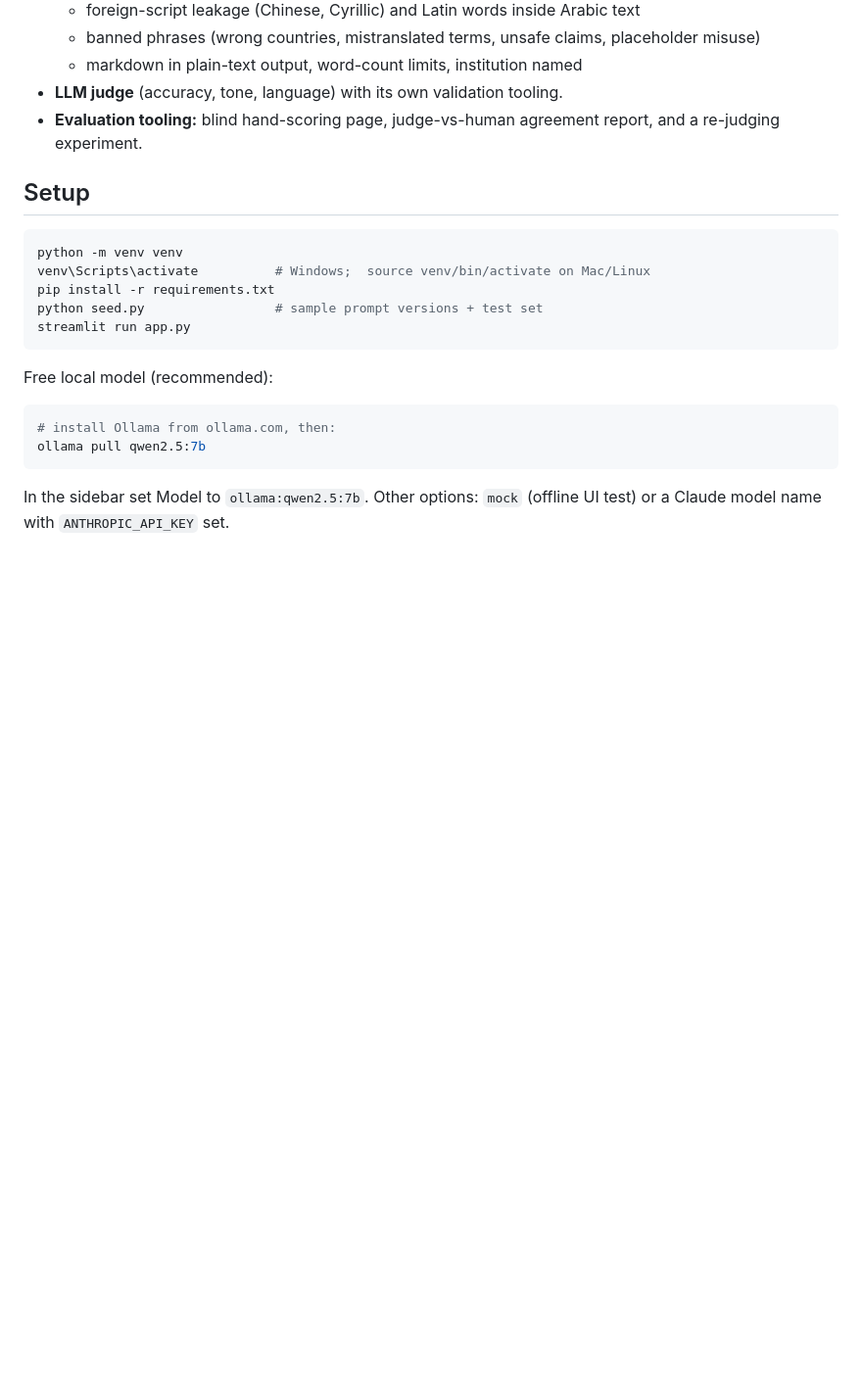
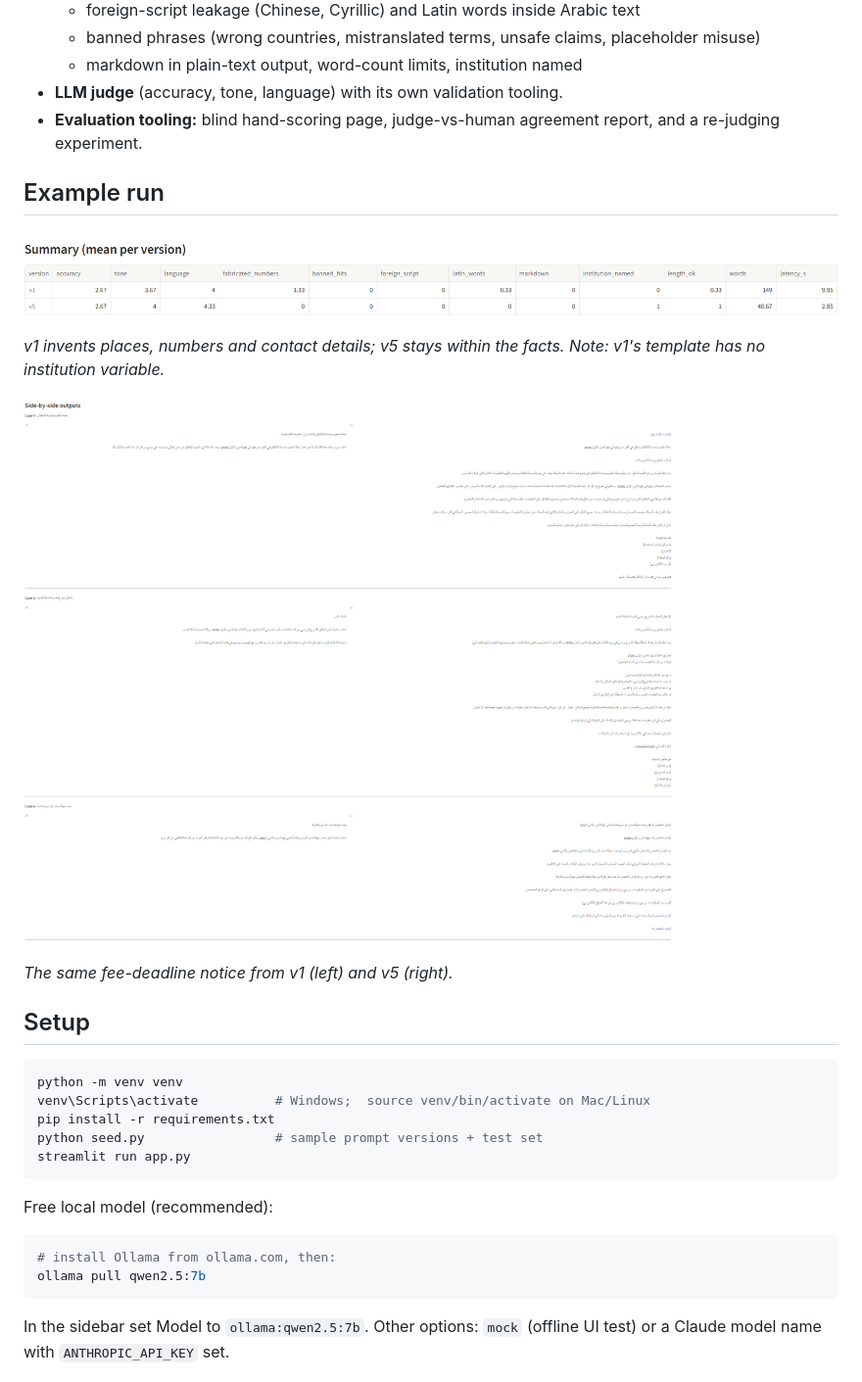
Before and after one commit to MJcoder20/prompt-engineering-studio, a Markdown page: README.md, the part around the change. Shown at 98% size. Rendered like a GitHub page; pictures changed too: docs/compare.png (added), docs/summary.png (added); blank space fills up the shorter version.

Commit message:
Add screenshots to README

```diff
--- a/README.md
+++ b/README.md
@@ -17,6 +17,16 @@ Part of a larger project: an AI government-communication suite (content engine,
   - markdown in plain-text output, word-count limits, institution named
 - **LLM judge** (accuracy, tone, language) with its own validation tooling.
 - **Evaluation tooling:** blind hand-scoring page, judge-vs-human agreement report, and a re-judging experiment.
+
+## Example run
+
+![Summary of automatic checks, v1 vs v5](docs/summary.png)
+
+*v1 invents places, numbers and contact details; v5 stays within the facts. Note: v1's template has no institution variable.*
+
+![Side-by-side Arabic outputs for the fee-deadline notice](docs/compare.png)
+
+*The same fee-deadline notice from v1 (left) and v5 (right).*
 
 ## Setup
 
```
Also changed, not shown: 2 other files.
